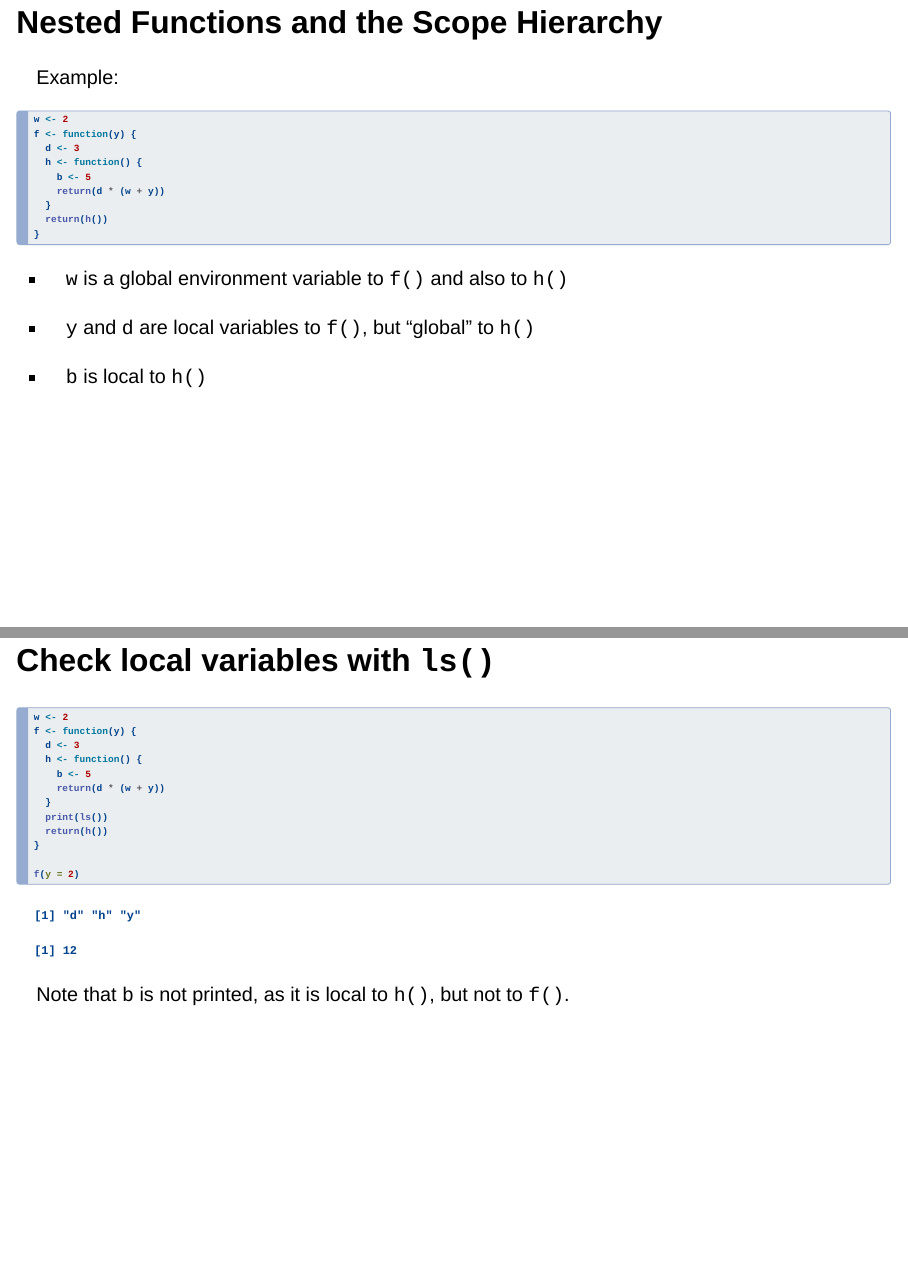
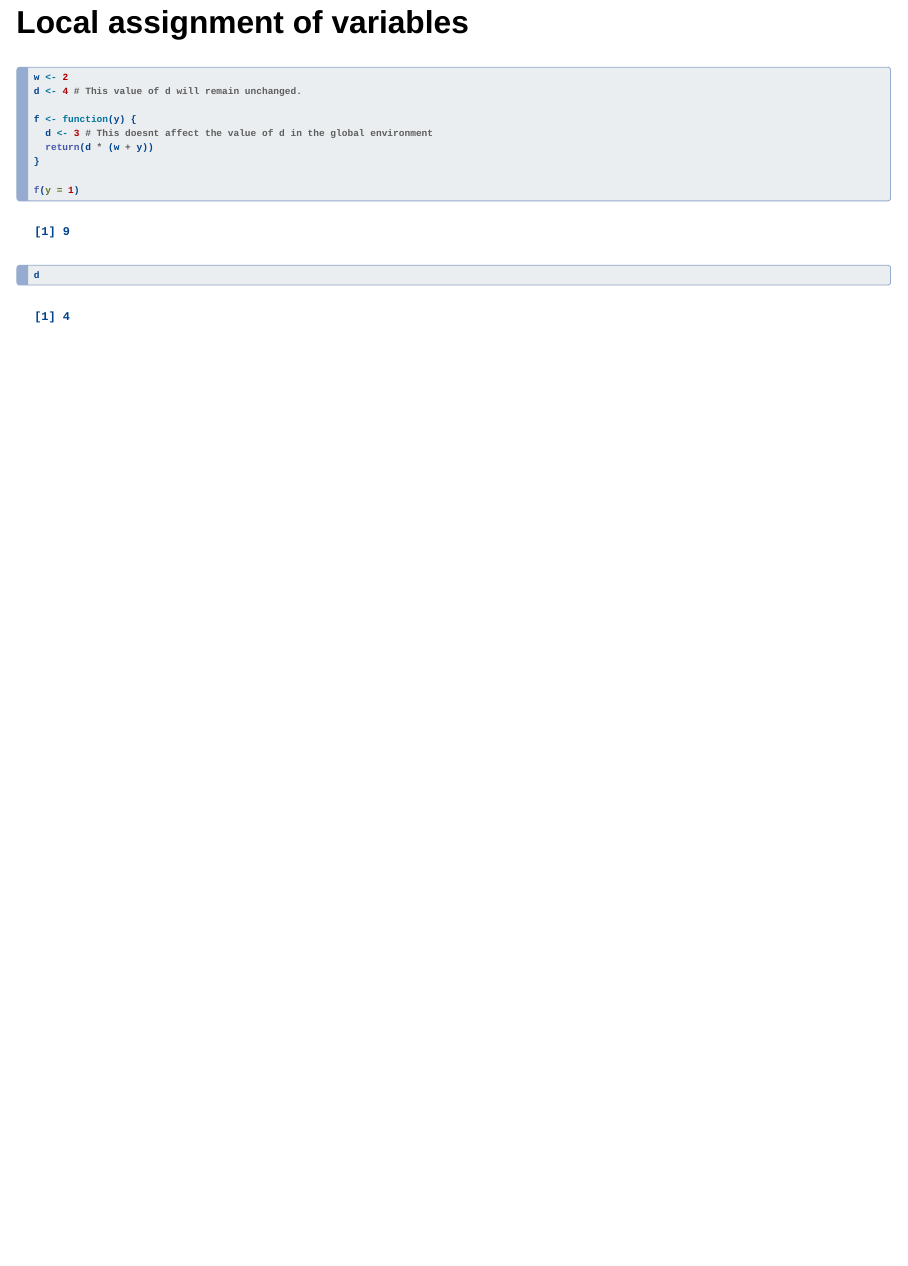
Before and after one commit to dnieuw/BasicRCourseEMC_slides, a Quarto document (slides/Functions1/index.qmd): pages 21 and 22 of 23 before the commit and page 20 of 20 after it, the two joined at a grey line. Rendered offline with R 4.5, knitr and Pandoc in place of Quarto, with nearby package versions; drawn as Slidy slides in place of the format the file asks for; code that draws random numbers runs with fixed seeds of ours; some code elsewhere in the file could not run offline.

Commit message:
Removed slides about nested functions

````diff
--- a/slides/Functions1/index.qmd
+++ b/slides/Functions1/index.qmd
@@ -311,59 +311,3 @@
 
 d
 ```
-
-## Nested Functions and the Scope Hierarchy {data-background="./_extensions/emc/www/triangle1.svg"}
-
-Example:
-
-```{r}
-w <- 2
-f <- function(y) {
-  d <- 3
-  h <- function() {
-    b <- 5
-    return(d * (w + y))
-  }
-  return(h())
-}
-```
-
--   `w` is a global environment variable to `f()` and also to `h()`
-
--   `y` and `d` are local variables to `f()`, but "global" to `h()`
-
--   `b` is local to `h()`
-
-## Check local variables with `ls()` {data-background="./_extensions/emc/www/triangle1.svg"}
-
-```{r}
-w <- 2
-f <- function(y) {
-  d <- 3
-  h <- function() {
-    b <- 5
-    return(d * (w + y))
-  }
-  print(ls())
-  return(h())
-}
-
-f(y = 2)
-```
-
-Note that `b` is not printed, as it is local to `h()`, but not to `f()`.
-
-## View environment: `environment()` {data-background="./_extensions/emc/www/triangle1.svg"}
-
-```{r}
-w <- 2
-f <- function(y) {
-  d <- 3
-  h <- function() {
-    b <- 5
-    return(d * (w + y))
-  }
-  print(environment(h))
-  return(h())
-}
-f(y = 2)
````
Also changed, not shown: docs/search.json, slides/Functions1/index.qmd (3 more changed lines), 3 other files.
